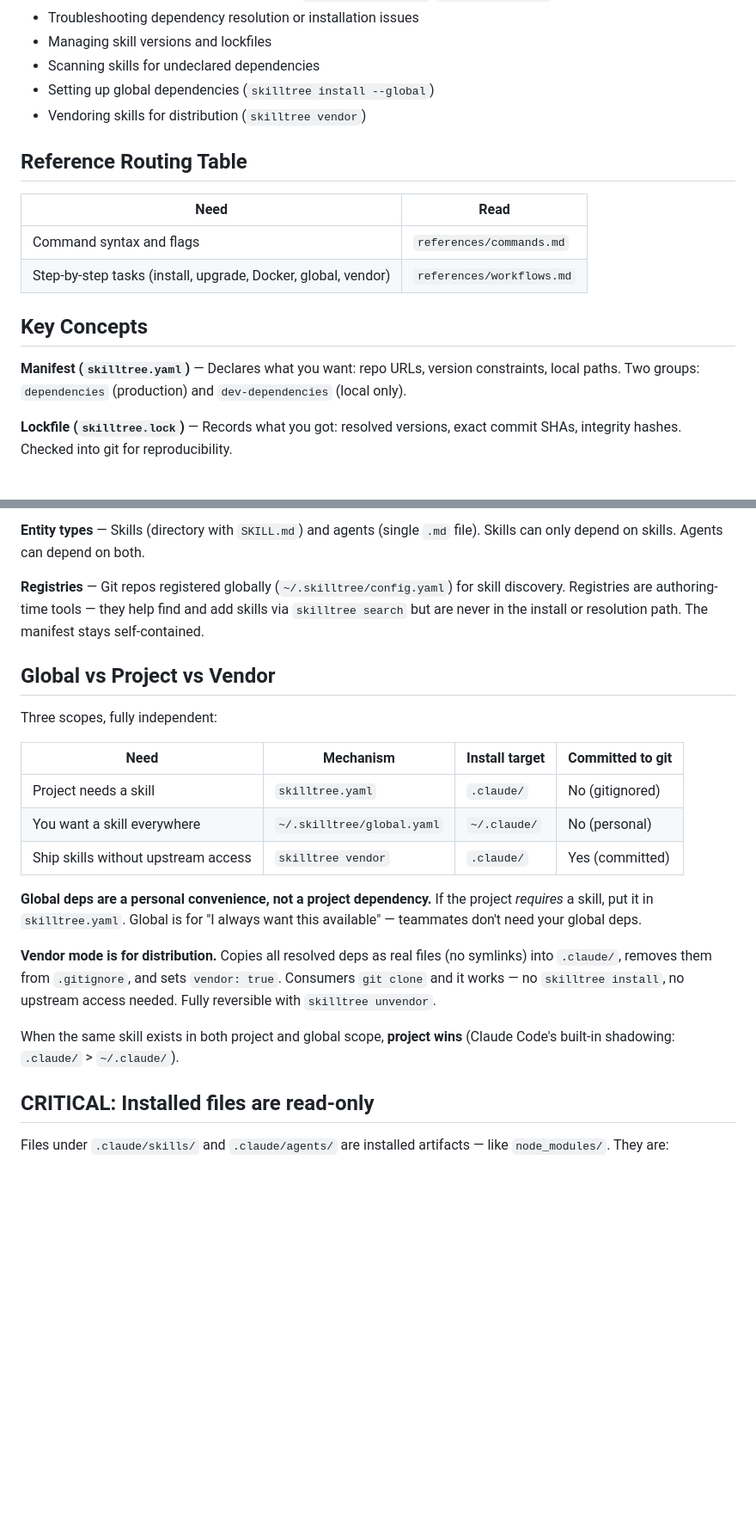
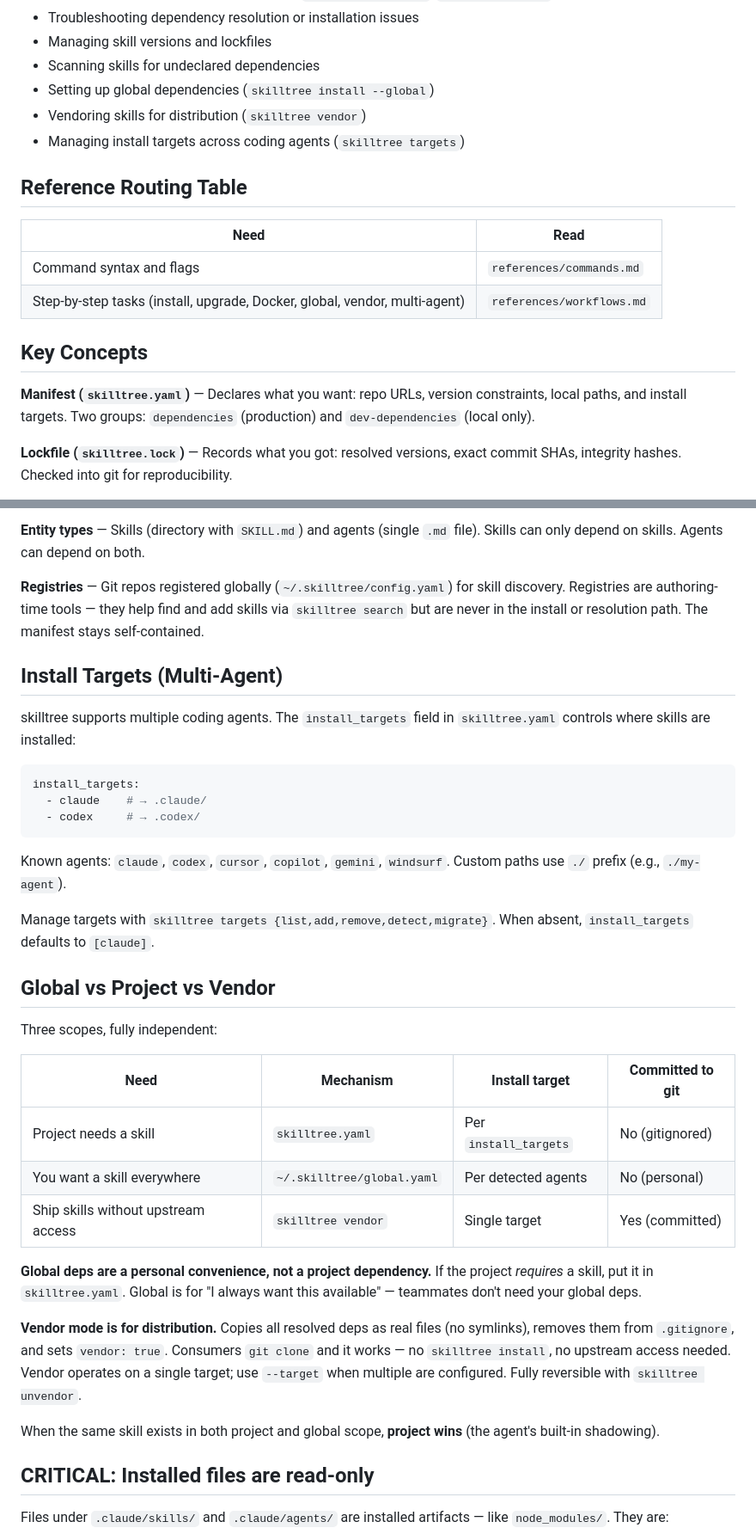
Before and after one commit to imarios/skilltree, a Markdown page: skills/skilltree/SKILL.md, 2 parts joined by grey strips. Shown at 86% size. Rendered like a GitHub page; blank space fills up the shorter version.

Commit message:
docs: update skilltree skill for multi-agent support
- SKILL.md: added install_targets concept, targets subcommand to
  trigger list, updated Global/Project/Vendor table for multi-agent
- workflows.md: added multi-agent setup workflow, migration guide,
  updated teach section from Claude Code-specific to multi-agent
- commands.md was already updated in earlier phases

Co-Authored-By: Claude Opus 4.6 (1M context) <noreply@anthropic.com>

````diff
--- a/skills/skilltree/SKILL.md
+++ b/skills/skilltree/SKILL.md
@@ -14,17 +14,18 @@ Use this skill when:
 - Scanning skills for undeclared dependencies
 - Setting up global dependencies (`skilltree install --global`)
 - Vendoring skills for distribution (`skilltree vendor`)
+- Managing install targets across coding agents (`skilltree targets`)
 
 ## Reference Routing Table
 
 | Need | Read |
 |------|------|
 | Command syntax and flags | `references/commands.md` |
-| Step-by-step tasks (install, upgrade, Docker, global, vendor) | `references/workflows.md` |
+| Step-by-step tasks (install, upgrade, Docker, global, vendor, multi-agent) | `references/workflows.md` |
 
 ## Key Concepts
 
-**Manifest (`skilltree.yaml`)** — Declares what you want: repo URLs, version constraints, local paths. Two groups: `dependencies` (production) and `dev-dependencies` (local only).
+**Manifest (`skilltree.yaml`)** — Declares what you want: repo URLs, version constraints, local paths, and install targets. Two groups: `dependencies` (production) and `dev-dependencies` (local only).
 
 **Lockfile (`skilltree.lock`)** — Records what you got: resolved versions, exact commit SHAs, integrity hashes. Checked into git for reproducibility.
 
@@ -38,21 +39,35 @@ Use this skill when:
 
 **Registries** — Git repos registered globally (`~/.skilltree/config.yaml`) for skill discovery. Registries are authoring-time tools — they help find and add skills via `skilltree search` but are never in the install or resolution path. The manifest stays self-contained.
 
+## Install Targets (Multi-Agent)
+
+skilltree supports multiple coding agents. The `install_targets` field in `skilltree.yaml` controls where skills are installed:
+
+```yaml
+install_targets:
+  - claude    # → .claude/
+  - codex     # → .codex/
+```
+
+Known agents: `claude`, `codex`, `cursor`, `copilot`, `gemini`, `windsurf`. Custom paths use `./` prefix (e.g., `./my-agent`).
+
+Manage targets with `skilltree targets {list,add,remove,detect,migrate}`. When absent, `install_targets` defaults to `[claude]`.
+
 ## Global vs Project vs Vendor
 
 Three scopes, fully independent:
 
 | Need | Mechanism | Install target | Committed to git |
 |------|-----------|---------------|-----------------|
-| Project needs a skill | `skilltree.yaml` | `.claude/` | No (gitignored) |
-| You want a skill everywhere | `~/.skilltree/global.yaml` | `~/.claude/` | No (personal) |
-| Ship skills without upstream access | `skilltree vendor` | `.claude/` | Yes (committed) |
+| Project needs a skill | `skilltree.yaml` | Per `install_targets` | No (gitignored) |
+| You want a skill everywhere | `~/.skilltree/global.yaml` | Per detected agents | No (personal) |
+| Ship skills without upstream access | `skilltree vendor` | Single target | Yes (committed) |
 
 **Global deps are a personal convenience, not a project dependency.** If the project *requires* a skill, put it in `skilltree.yaml`. Global is for "I always want this available" — teammates don't need your global deps.
 
-**Vendor mode is for distribution.** Copies all resolved deps as real files (no symlinks) into `.claude/`, removes them from `.gitignore`, and sets `vendor: true`. Consumers `git clone` and it works — no `skilltree install`, no upstream access needed. Fully reversible with `skilltree unvendor`.
+**Vendor mode is for distribution.** Copies all resolved deps as real files (no symlinks), removes them from `.gitignore`, and sets `vendor: true`. Consumers `git clone` and it works — no `skilltree install`, no upstream access needed. Vendor operates on a single target; use `--target` when multiple are configured. Fully reversible with `skilltree unvendor`.
 
-When the same skill exists in both project and global scope, **project wins** (Claude Code's built-in shadowing: `.claude/` > `~/.claude/`).
+When the same skill exists in both project and global scope, **project wins** (the agent's built-in shadowing).
 
 ## CRITICAL: Installed files are read-only
 
````
Also changed, not shown: 1 other file.
